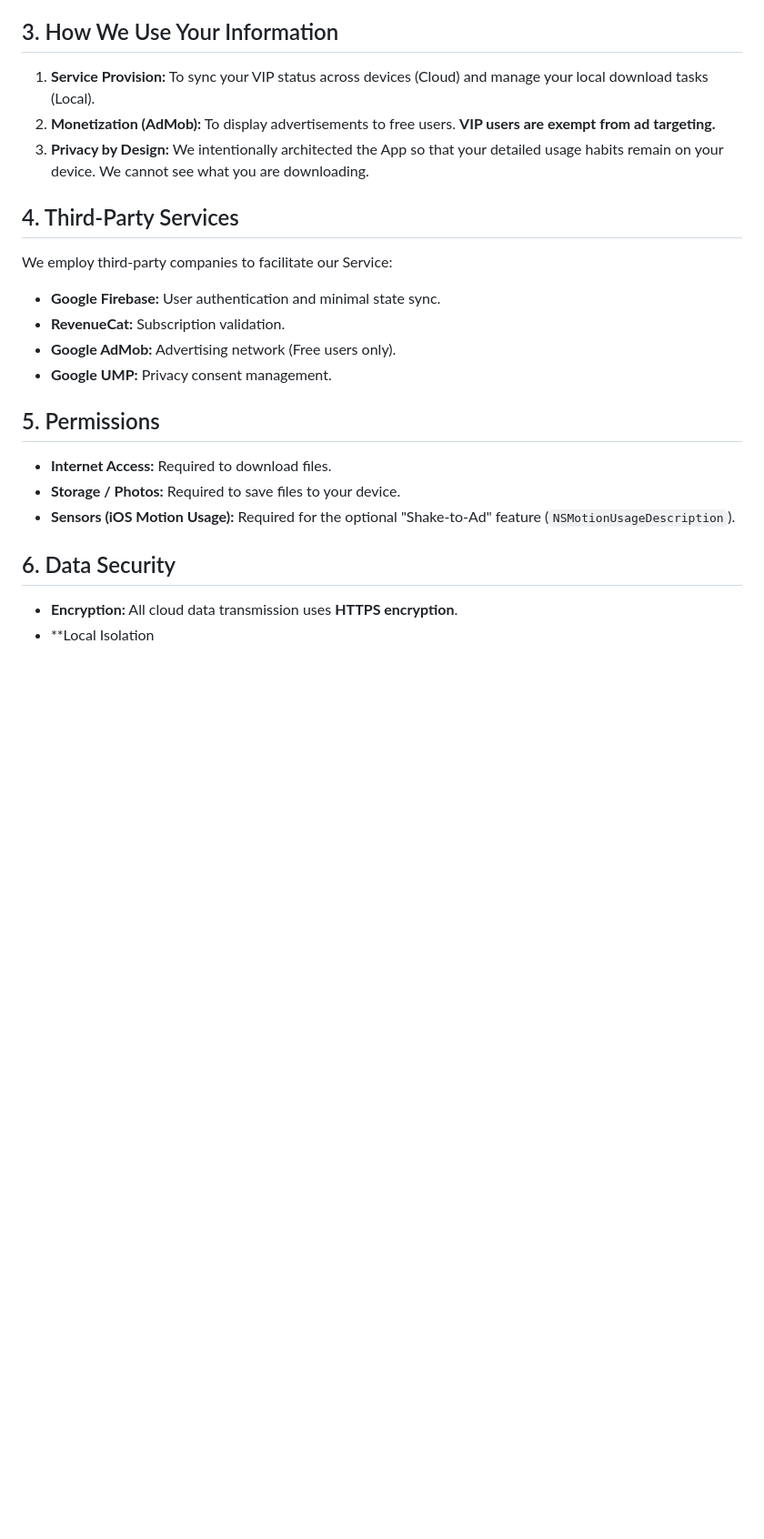
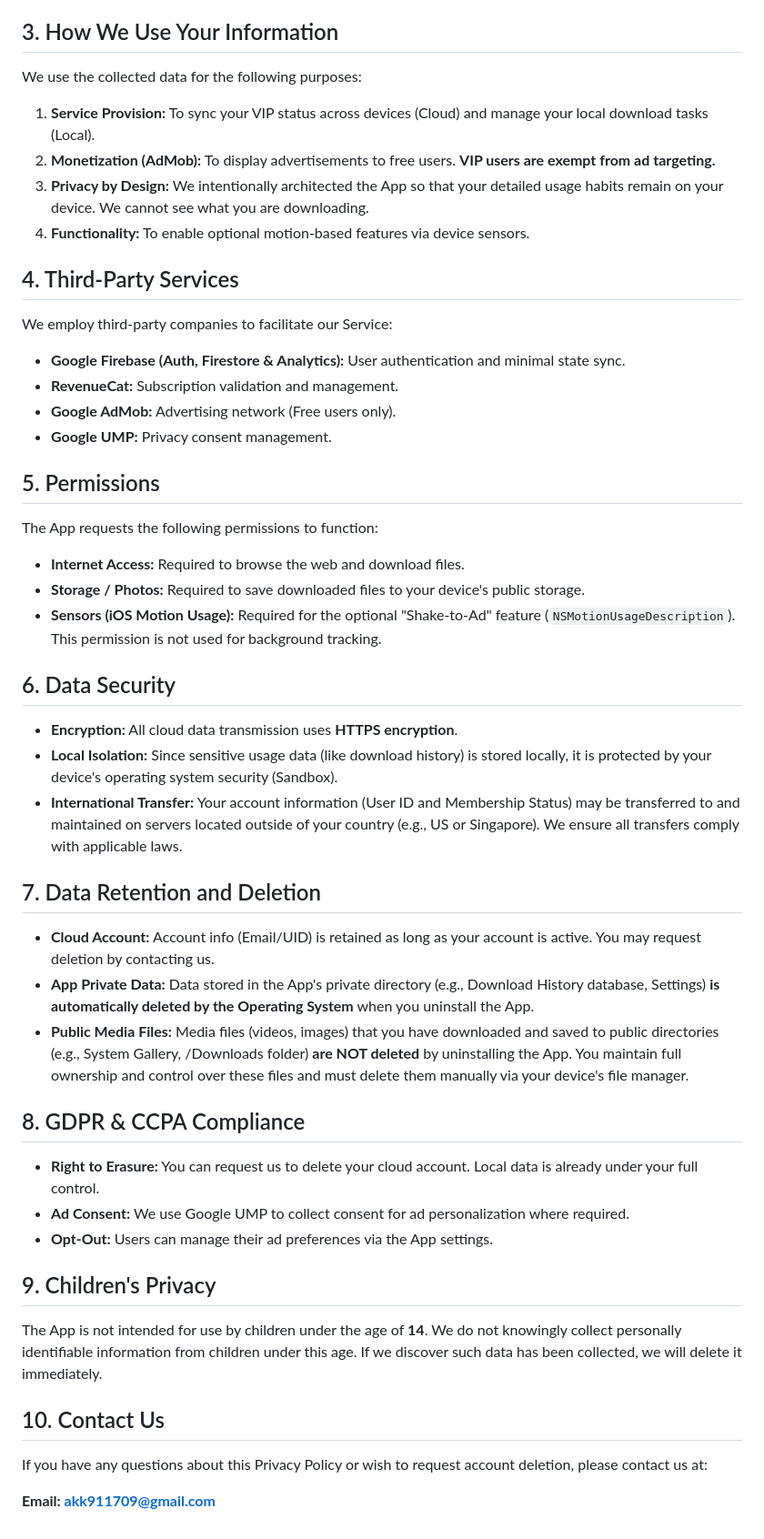
Before and after one commit to akk911709-code/hams-site, a Markdown page: privacy.md, the part around the change. Shown at 91% size. Rendered like a GitHub page; blank space fills up the shorter version.

Commit message:
Update privacy.md
Signed-off-by: akk911709-code <akk911709@gmail.com>

```diff
--- a/privacy.md
+++ b/privacy.md
@@ -30,22 +30,44 @@ To protect your privacy, the following data is processed and stored **exclusivel
 * **Advertising Data (AdMob):** For non-VIP users, Google AdMob collects interaction data to display ads.
 
 ## 3. How We Use Your Information
+We use the collected data for the following purposes:
 1.  **Service Provision:** To sync your VIP status across devices (Cloud) and manage your local download tasks (Local).
 2.  **Monetization (AdMob):** To display advertisements to free users. **VIP users are exempt from ad targeting.**
 3.  **Privacy by Design:** We intentionally architected the App so that your detailed usage habits remain on your device. We cannot see what you are downloading.
+4.  **Functionality:** To enable optional motion-based features via device sensors.
 
 ## 4. Third-Party Services
 We employ third-party companies to facilitate our Service:
-* **Google Firebase:** User authentication and minimal state sync.
-* **RevenueCat:** Subscription validation.
+* **Google Firebase (Auth, Firestore & Analytics):** User authentication and minimal state sync.
+* **RevenueCat:** Subscription validation and management.
 * **Google AdMob:** Advertising network (Free users only).
 * **Google UMP:** Privacy consent management.
 
 ## 5. Permissions
-* **Internet Access:** Required to download files.
-* **Storage / Photos:** Required to save files to your device.
-* **Sensors (iOS Motion Usage):** Required for the optional "Shake-to-Ad" feature (`NSMotionUsageDescription`).
+The App requests the following permissions to function:
+* **Internet Access:** Required to browse the web and download files.
+* **Storage / Photos:** Required to save downloaded files to your device's public storage.
+* **Sensors (iOS Motion Usage):** Required for the optional "Shake-to-Ad" feature (`NSMotionUsageDescription`). This permission is not used for background tracking.
 
 ## 6. Data Security
 * **Encryption:** All cloud data transmission uses **HTTPS encryption**.
-* **Local Isolation
+* **Local Isolation:** Since sensitive usage data (like download history) is stored locally, it is protected by your device's operating system security (Sandbox).
+* **International Transfer:** Your account information (User ID and Membership Status) may be transferred to and maintained on servers located outside of your country (e.g., US or Singapore). We ensure all transfers comply with applicable laws.
+
+## 7. Data Retention and Deletion
+* **Cloud Account:** Account info (Email/UID) is retained as long as your account is active. You may request deletion by contacting us.
+* **App Private Data:** Data stored in the App's private directory (e.g., Download History database, Settings) **is automatically deleted by the Operating System** when you uninstall the App.
+* **Public Media Files:** Media files (videos, images) that you have downloaded and saved to public directories (e.g., System Gallery, /Downloads folder) **are NOT deleted** by uninstalling the App. You maintain full ownership and control over these files and must delete them manually via your device's file manager.
+
+## 8. GDPR & CCPA Compliance
+* **Right to Erasure:** You can request us to delete your cloud account. Local data is already under your full control.
+* **Ad Consent:** We use Google UMP to collect consent for ad personalization where required.
+* **Opt-Out:** Users can manage their ad preferences via the App settings.
+
+## 9. Children's Privacy
+The App is not intended for use by children under the age of **14**. We do not knowingly collect personally identifiable information from children under this age. If we discover such data has been collected, we will delete it immediately.
+
+## 10. Contact Us
+If you have any questions about this Privacy Policy or wish to request account deletion, please contact us at:
+
+**Email: akk911709@gmail.com**
```
